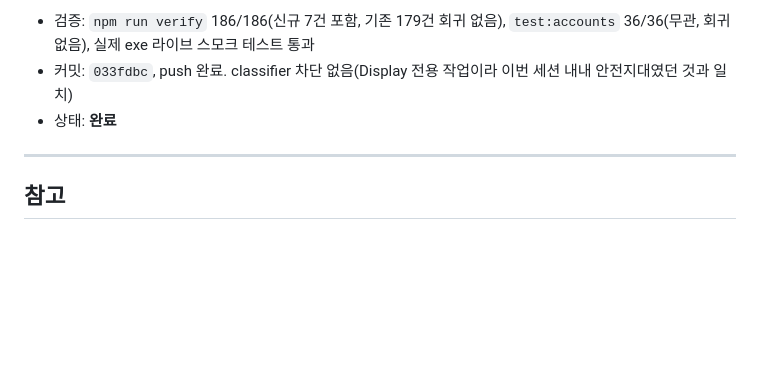
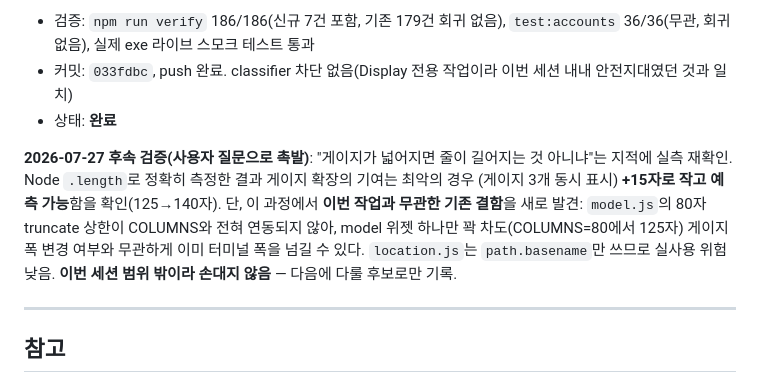
Before and after one commit to sodam-ai/ClaudeTower, a Markdown page: CHECKPOINT.md, the part around the change. Drawn GitHub-style; blank space fills up the shorter version.

Commit message:
docs: 게이지 폭 확장 영향 실측 검증 + model 위젯 COLUMNS 미연동 기존 결함 발견 기록

```diff
--- a/CHECKPOINT.md
+++ b/CHECKPOINT.md
@@ -629,6 +629,14 @@ M16이 Account 경로가 막혔음을 확인한 직후, 같은 세션에서 완
   안전지대였던 것과 일치)
 - 상태: **완료**
 
+**2026-07-27 후속 검증(사용자 질문으로 촉발)**: "게이지가 넓어지면 줄이 길어지는 것 아니냐"는
+지적에 실측 재확인. Node `.length`로 정확히 측정한 결과 게이지 확장의 기여는 최악의 경우
+(게이지 3개 동시 표시) **+15자로 작고 예측 가능**함을 확인(125→140자). 단, 이 과정에서
+**이번 작업과 무관한 기존 결함**을 새로 발견: `model.js`의 80자 truncate 상한이 COLUMNS와
+전혀 연동되지 않아, model 위젯 하나만 꽉 차도(COLUMNS=80에서 125자) 게이지 폭 변경 여부와
+무관하게 이미 터미널 폭을 넘길 수 있다. `location.js`는 `path.basename`만 쓰므로 실사용
+위험 낮음. **이번 세션 범위 밖이라 손대지 않음** — 다음에 다룰 후보로만 기록.
+
 ---
 
 ## 참고
```
